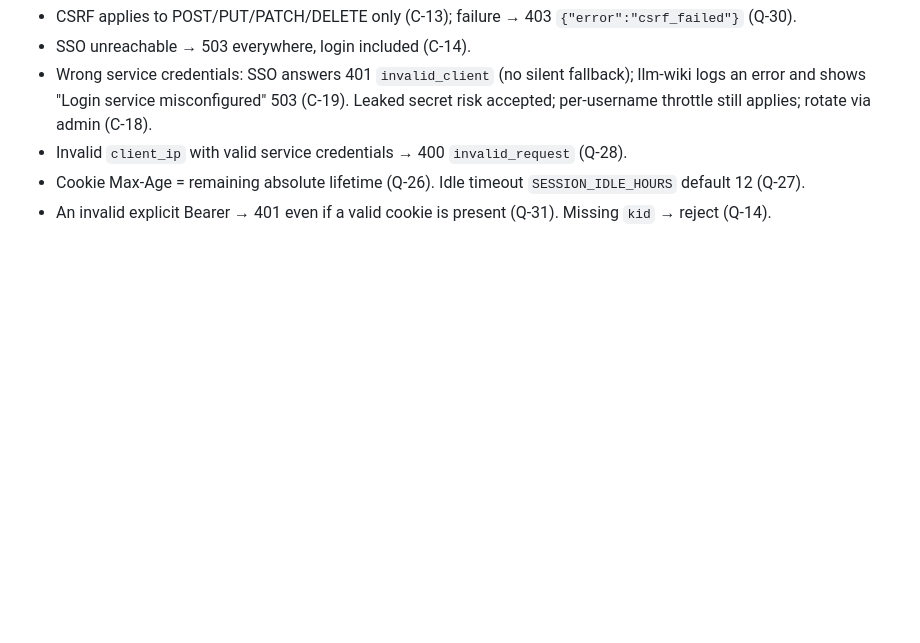
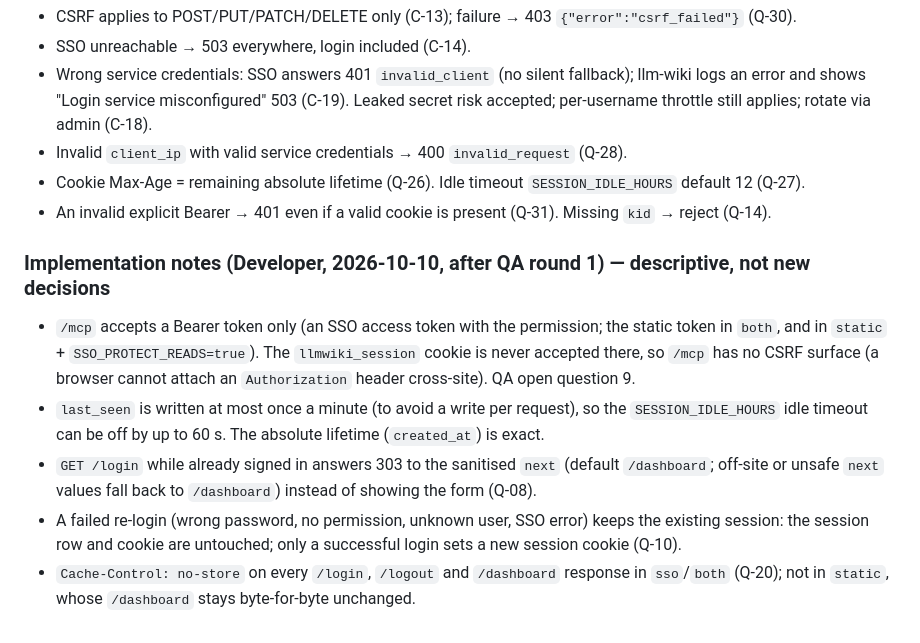
Before and after one commit to Neural-Matrix-LLC/SSO-server, a Markdown page: docs/sso-integration-design.md, the part around the change. GitHub-like rendering; blank space fills up the shorter version.

Commit message:
docs: sync integration design implementation notes

```diff
--- a/docs/sso-integration-design.md
+++ b/docs/sso-integration-design.md
@@ -204,3 +204,16 @@ dedicated ports, users with and without `application.app1` (direct and via group
 - Invalid `client_ip` with valid service credentials → 400 `invalid_request` (Q-28).
 - Cookie Max-Age = remaining absolute lifetime (Q-26). Idle timeout `SESSION_IDLE_HOURS` default 12 (Q-27).
 - An invalid explicit Bearer → 401 even if a valid cookie is present (Q-31). Missing `kid` → reject (Q-14).
+
+### Implementation notes (Developer, 2026-10-10, after QA round 1) — descriptive, not new decisions
+- `/mcp` accepts a Bearer token only (an SSO access token with the permission; the static token in `both`, and in
+  `static` + `SSO_PROTECT_READS=true`). The `llmwiki_session` cookie is never accepted there, so `/mcp` has no
+  CSRF surface (a browser cannot attach an `Authorization` header cross-site). QA open question 9.
+- `last_seen` is written at most once a minute (to avoid a write per request), so the `SESSION_IDLE_HOURS` idle
+  timeout can be off by up to 60 s. The absolute lifetime (`created_at`) is exact.
+- `GET /login` while already signed in answers 303 to the sanitised `next` (default `/dashboard`; off-site or
+  unsafe `next` values fall back to `/dashboard`) instead of showing the form (Q-08).
+- A failed re-login (wrong password, no permission, unknown user, SSO error) keeps the existing session: the
+  session row and cookie are untouched; only a successful login sets a new session cookie (Q-10).
+- `Cache-Control: no-store` on every `/login`, `/logout` and `/dashboard` response in `sso`/`both` (Q-20); not in
+  `static`, whose `/dashboard` stays byte-for-byte unchanged.
```
